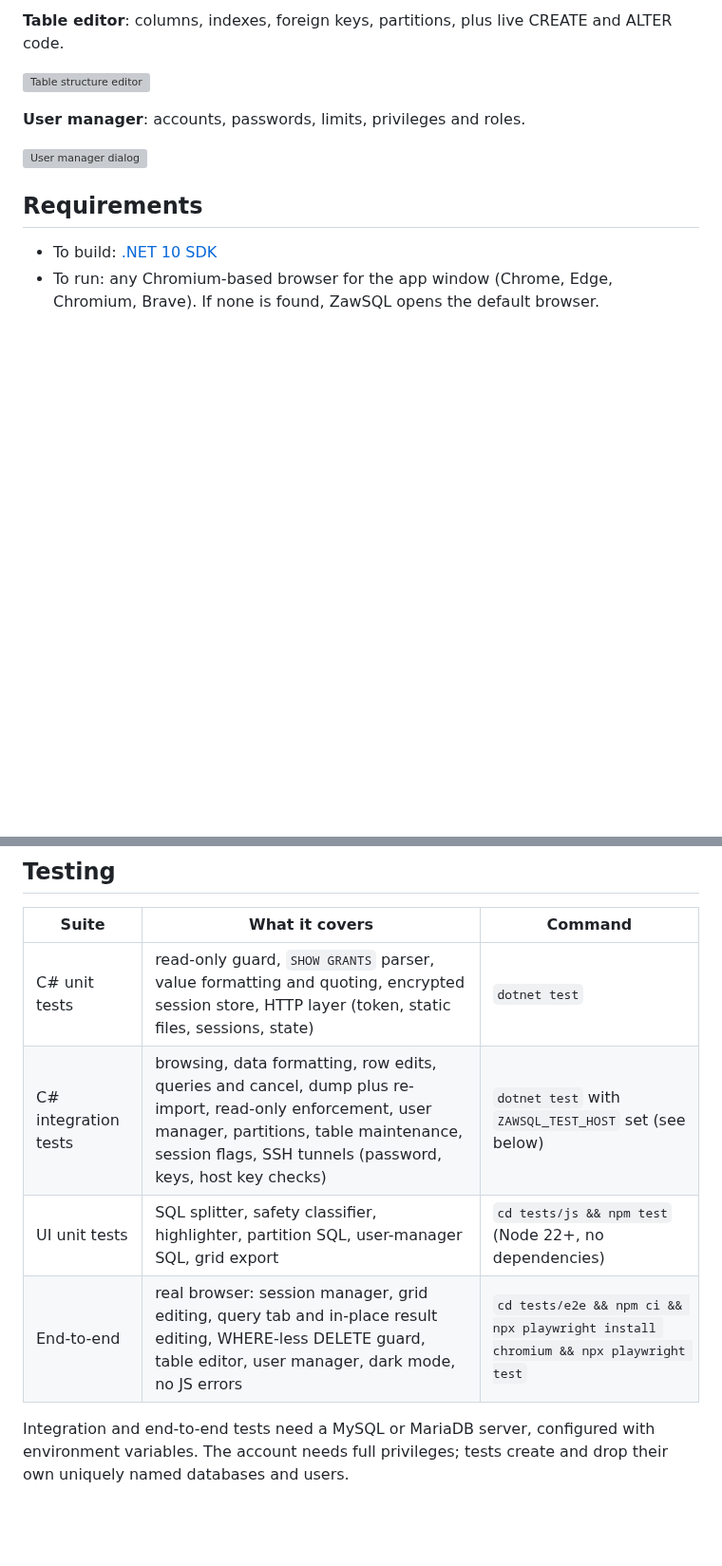
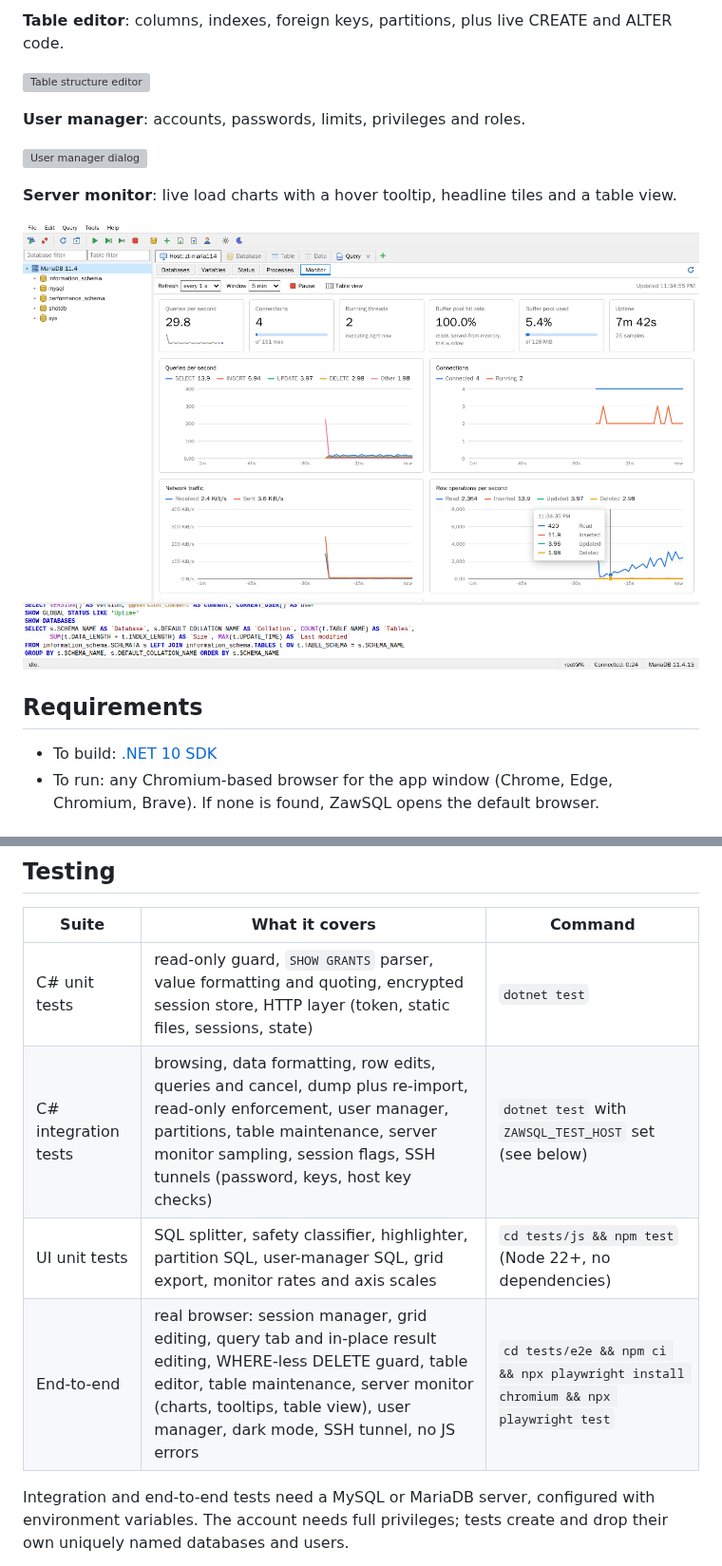
Before and after one commit to radzaw/zawsql, a Markdown page: README.md, 2 parts joined by grey strips. Shown at 95% size. Rendered like a GitHub page; pictures changed too: docs/server-monitor.png (added); blank space fills up the shorter version; grey boxes are pictures that could not be loaded.

```diff
--- a/README.md
+++ b/README.md
@@ -59,6 +60,10 @@ The backend is an ASP.NET Core app that talks to the database (via [MySqlConnect
 
 ![User manager dialog](docs/user-manager.webp)
 
+**Server monitor**: live load charts with a hover tooltip, headline tiles and a table view.
+
+![Server monitor with query, connection, network and row-operation charts](docs/server-monitor.png)
+
 ## Requirements
 
 - To build: [.NET 10 SDK](https://dotnet.microsoft.com/download)
@@ -88,9 +93,9 @@ Output goes to `dist/<runtime>/`, one self-contained file per platform (about 50
 | Suite | What it covers | Command |
 | --- | --- | --- |
 | C# unit tests | read-only guard, `SHOW GRANTS` parser, value formatting and quoting, encrypted session store, HTTP layer (token, static files, sessions, state) | `dotnet test` |
-| C# integration tests | browsing, data formatting, row edits, queries and cancel, dump plus re-import, read-only enforcement, user manager, partitions, table maintenance, session flags, SSH tunnels (password, keys, host key checks) | `dotnet test` with `ZAWSQL_TEST_HOST` set (see below) |
-| UI unit tests | SQL splitter, safety classifier, highlighter, partition SQL, user-manager SQL, grid export | `cd tests/js && npm test` (Node 22+, no dependencies) |
-| End-to-end | real browser: session manager, grid editing, query tab and in-place result editing, WHERE-less DELETE guard, table editor, user manager, dark mode, no JS errors | `cd tests/e2e && npm ci && npx playwright install chromium && npx playwright test` |
+| C# integration tests | browsing, data formatting, row edits, queries and cancel, dump plus re-import, read-only enforcement, user manager, partitions, table maintenance, server monitor sampling, session flags, SSH tunnels (password, keys, host key checks) | `dotnet test` with `ZAWSQL_TEST_HOST` set (see below) |
+| UI unit tests | SQL splitter, safety classifier, highlighter, partition SQL, user-manager SQL, grid export, monitor rates and axis scales | `cd tests/js && npm test` (Node 22+, no dependencies) |
+| End-to-end | real browser: session manager, grid editing, query tab and in-place result editing, WHERE-less DELETE guard, table editor, table maintenance, server monitor (charts, tooltips, table view), user manager, dark mode, SSH tunnel, no JS errors | `cd tests/e2e && npm ci && npx playwright install chromium && npx playwright test` |
 
 Integration and end-to-end tests need a MySQL or MariaDB server, configured with environment variables. The account needs full privileges; tests create and drop their own uniquely named databases and users.
 
```
Also changed, not shown: other parts of README.md (+2 -0 lines), 11 other files.
